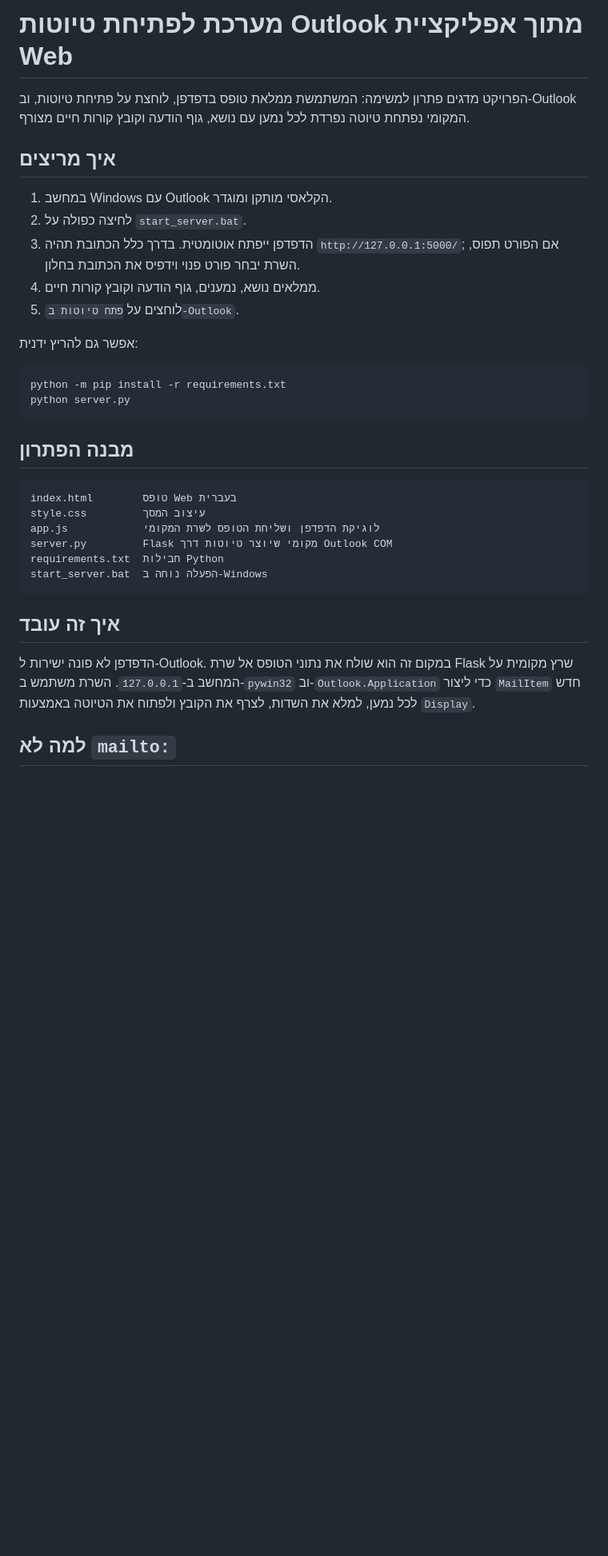
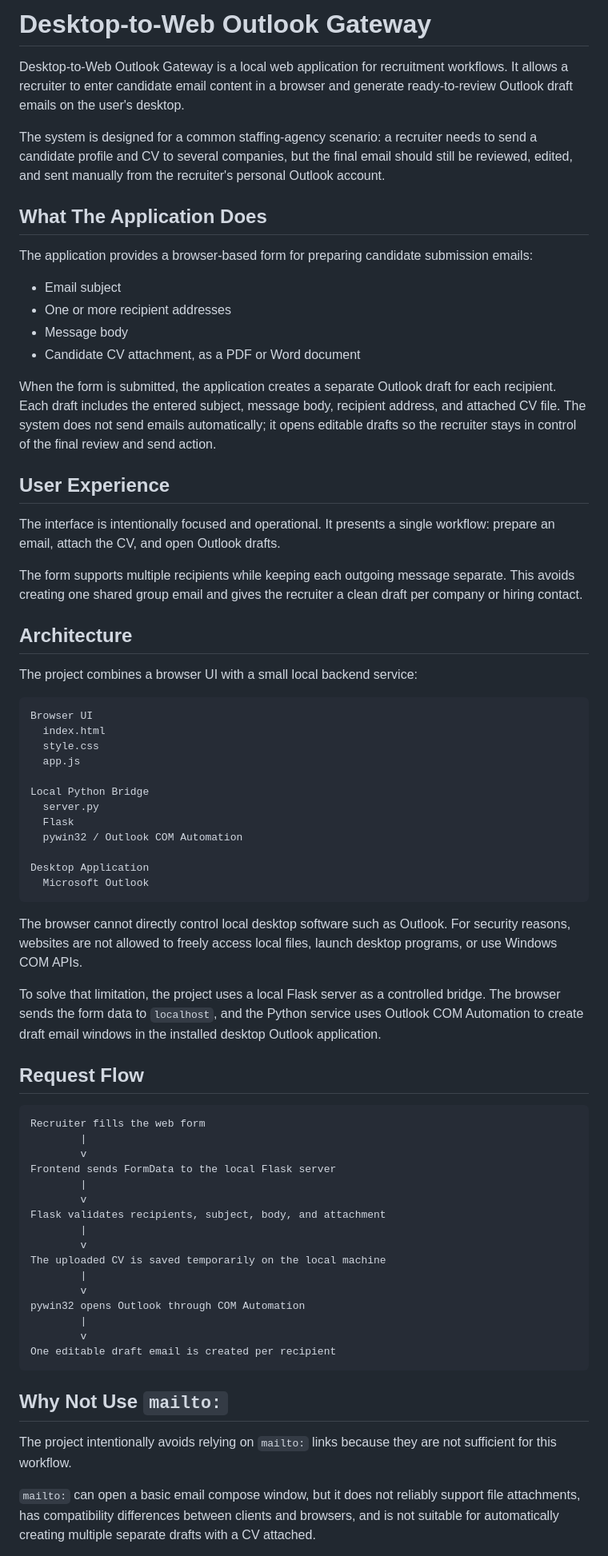
Before and after one commit to noanoa2162-ops/Desktop-to-Web-Outlook-Gateway, a Markdown page: README.md, the part around one of its changes. Shown at 80% size. Rendered like a GitHub page; blank space fills up the shorter version.

Commit message:
Rewrite README for project presentation

````diff
--- a/README.md
+++ b/README.md
@@ -1,36 +1,73 @@
-# מערכת לפתיחת טיוטות Outlook מתוך אפליקציית Web
+# Desktop-to-Web Outlook Gateway
 
-הפרויקט מדגים פתרון למשימה: המשתמשת ממלאת טופס בדפדפן, לוחצת על פתיחת טיוטות, וב-Outlook המקומי נפתחת טיוטה נפרדת לכל נמען עם נושא, גוף הודעה וקובץ קורות חיים מצורף.
+Desktop-to-Web Outlook Gateway is a local web application for recruitment workflows. It allows a recruiter to enter candidate email content in a browser and generate ready-to-review Outlook draft emails on the user's desktop.
 
-## איך מריצים
+The system is designed for a common staffing-agency scenario: a recruiter needs to send a candidate profile and CV to several companies, but the final email should still be reviewed, edited, and sent manually from the recruiter's personal Outlook account.
 
-1. במחשב Windows עם Outlook הקלאסי מותקן ומוגדר.
-2. לחיצה כפולה על `start_server.bat`.
-3. הדפדפן ייפתח אוטומטית. בדרך כלל הכתובת תהיה `http://127.0.0.1:5000/`; אם הפורט תפוס, השרת יבחר פורט פנוי וידפיס את הכתובת בחלון.
-4. ממלאים נושא, נמענים, גוף הודעה וקובץ קורות חיים.
-5. לוחצים על `פתח טיוטות ב-Outlook`.
+## What The Application Does
 
-אפשר גם להריץ ידנית:
+The application provides a browser-based form for preparing candidate submission emails:
 
-```bash
-python -m pip install -r requirements.txt
-python server.py
+- Email subject
+- One or more recipient addresses
+- Message body
+- Candidate CV attachment, as a PDF or Word document
+
+When the form is submitted, the application creates a separate Outlook draft for each recipient. Each draft includes the entered subject, message body, recipient address, and attached CV file. The system does not send emails automatically; it opens editable drafts so the recruiter stays in control of the final review and send action.
+
+## User Experience
+
+The interface is intentionally focused and operational. It presents a single workflow: prepare an email, attach the CV, and open Outlook drafts.
+
+The form supports multiple recipients while keeping each outgoing message separate. This avoids creating one shared group email and gives the recruiter a clean draft per company or hiring contact.
+
+## Architecture
+
+The project combines a browser UI with a small local backend service:
+
+```text
+Browser UI
+  index.html
+  style.css
+  app.js
+
+Local Python Bridge
+  server.py
+  Flask
+  pywin32 / Outlook COM Automation
+
+Desktop Application
+  Microsoft Outlook
 ```
 
-## מבנה הפתרון
+The browser cannot directly control local desktop software such as Outlook. For security reasons, websites are not allowed to freely access local files, launch desktop programs, or use Windows COM APIs.
+
+To solve that limitation, the project uses a local Flask server as a controlled bridge. The browser sends the form data to `localhost`, and the Python service uses Outlook COM Automation to create draft email windows in the installed desktop Outlook application.
+
+## Request Flow
 
 ```text
-index.html        טופס Web בעברית
-style.css         עיצוב המסך
-app.js            לוגיקת הדפדפן ושליחת הטופס לשרת המקומי
-server.py         Flask מקומי שיוצר טיוטות דרך Outlook COM
-requirements.txt  חבילות Python
-start_server.bat  הפעלה נוחה ב-Windows
+Recruiter fills the web form
+        |
+        v
+Frontend sends FormData to the local Flask server
+        |
+        v
+Flask validates recipients, subject, body, and attachment
+        |
+        v
+The uploaded CV is saved temporarily on the local machine
+        |
+        v
+pywin32 opens Outlook through COM Automation
+        |
+        v
+One editable draft email is created per recipient
 ```
 
-## איך זה עובד
+## Why Not Use `mailto:`
 
-הדפדפן לא פונה ישירות ל-Outlook. במקום זה הוא שולח את נתוני הטופס אל שרת Flask שרץ מקומית על המחשב ב-`127.0.0.1`. השרת משתמש ב-`pywin32` וב-`Outlook.Application` כדי ליצור `MailItem` חדש לכל נמען, למלא את השדות, לצרף את הקובץ ולפתוח את הטיוטה באמצעות `Display`.
+The project intentionally avoids relying on `mailto:` links because they are not sufficient for this workflow.
 
-## למה לא `mailto:`
+`mailto:` can open a basic email compose window, but it does not reliably support file attachments, has compatibility differences between clients and browsers, and is not suitable for automatically creating multiple separate drafts with a CV attached.
 
````
Also changed, not shown: other parts of README.md (+31 -19 lines).
